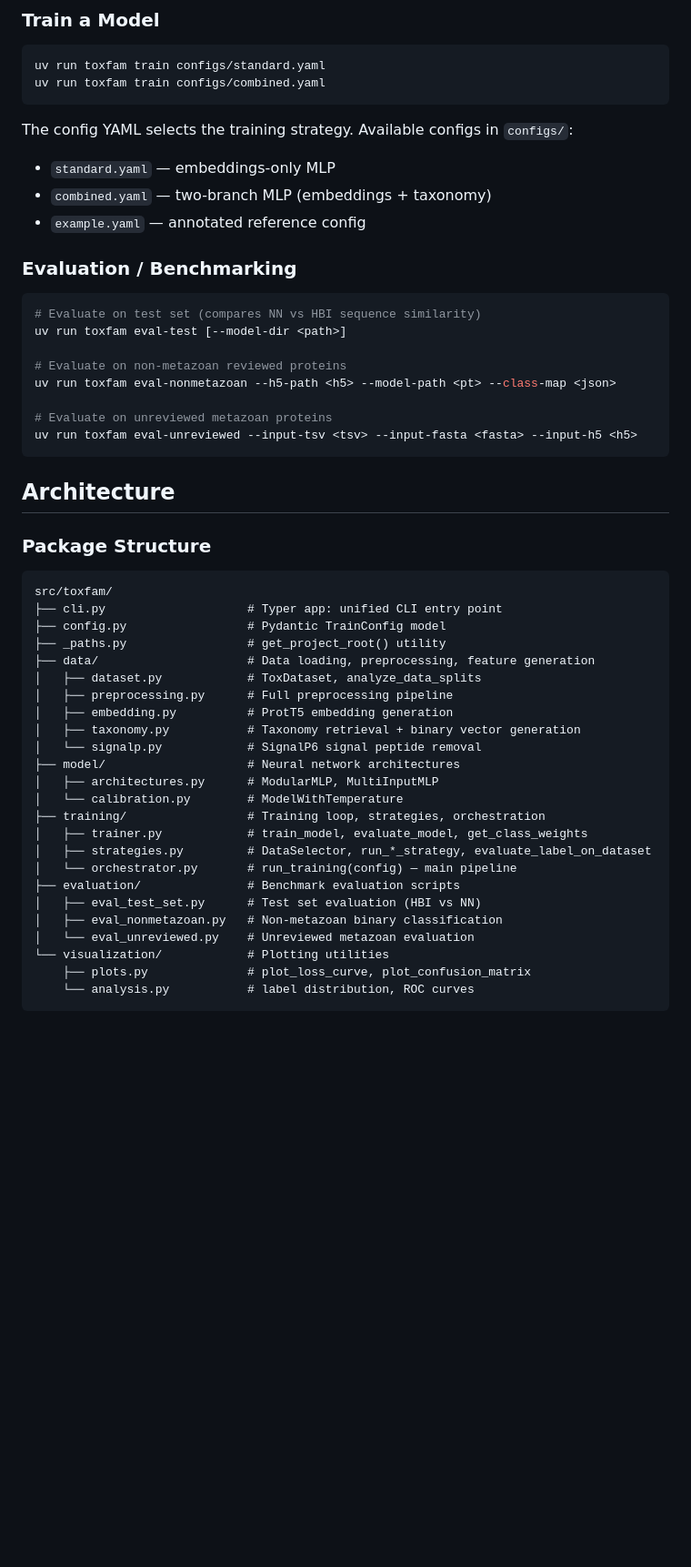
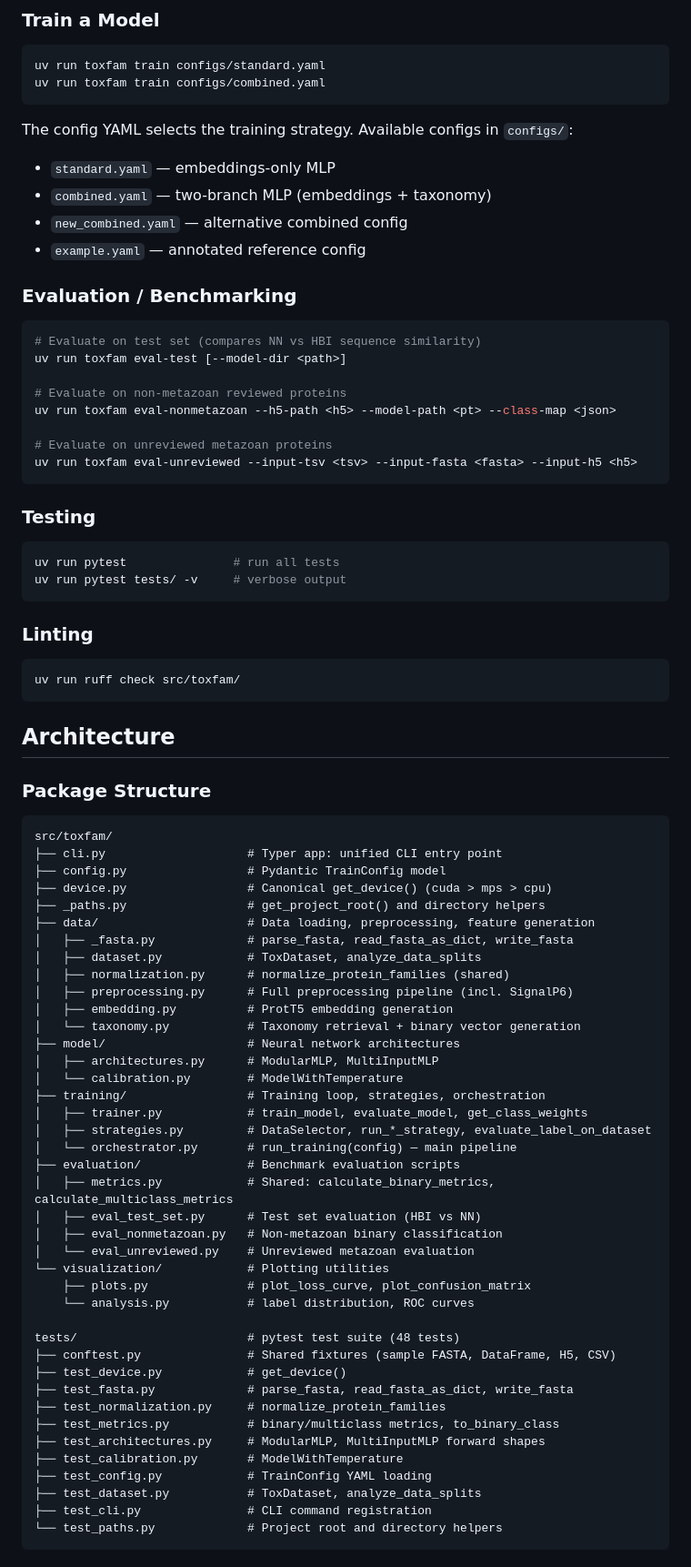
Before and after one commit to Sisistern123/ToxFam, a Markdown page: .claude/CLAUDE.md, the part around one of its changes. Shown at 91% size. Rendered like a GitHub page; blank space fills up the shorter version.

````diff
--- a/.claude/CLAUDE.md
+++ b/.claude/CLAUDE.md
@@ -49,6 +52,7 @@ uv run toxfam train configs/combined.yaml
 The config YAML selects the training strategy. Available configs in `configs/`:
 - `standard.yaml` — embeddings-only MLP
 - `combined.yaml` — two-branch MLP (embeddings + taxonomy)
+- `new_combined.yaml` — alternative combined config
 - `example.yaml` — annotated reference config
 
 ### Evaluation / Benchmarking
@@ -63,6 +67,17 @@ uv run toxfam eval-nonmetazoan --h5-path <h5> --model-path <pt> --class-map <jso
 uv run toxfam eval-unreviewed --input-tsv <tsv> --input-fasta <fasta> --input-h5 <h5>
 ```
 
+### Testing
+```bash
+uv run pytest               # run all tests
+uv run pytest tests/ -v     # verbose output
+```
+
+### Linting
+```bash
+uv run ruff check src/toxfam/
+```
+
 ## Architecture
 
 ### Package Structure
@@ -71,13 +86,15 @@ uv run toxfam eval-unreviewed --input-tsv <tsv> --input-fasta <fasta> --input-h5
 src/toxfam/
 ├── cli.py                    # Typer app: unified CLI entry point
 ├── config.py                 # Pydantic TrainConfig model
-├── _paths.py                 # get_project_root() utility
+├── device.py                 # Canonical get_device() (cuda > mps > cpu)
+├── _paths.py                 # get_project_root() and directory helpers
 ├── data/                     # Data loading, preprocessing, feature generation
+│   ├── _fasta.py             # parse_fasta, read_fasta_as_dict, write_fasta
 │   ├── dataset.py            # ToxDataset, analyze_data_splits
-│   ├── preprocessing.py      # Full preprocessing pipeline
+│   ├── normalization.py      # normalize_protein_families (shared)
+│   ├── preprocessing.py      # Full preprocessing pipeline (incl. SignalP6)
 │   ├── embedding.py          # ProtT5 embedding generation
-│   ├── taxonomy.py           # Taxonomy retrieval + binary vector generation
-│   └── signalp.py            # SignalP6 signal peptide removal
+│   └── taxonomy.py           # Taxonomy retrieval + binary vector generation
 ├── model/                    # Neural network architectures
 │   ├── architectures.py      # ModularMLP, MultiInputMLP
 │   └── calibration.py        # ModelWithTemperature
@@ -86,10 +103,24 @@ src/toxfam/
 │   ├── strategies.py         # DataSelector, run_*_strategy, evaluate_label_on_dataset
 │   └── orchestrator.py       # run_training(config) — main pipeline
 ├── evaluation/               # Benchmark evaluation scripts
+│   ├── metrics.py            # Shared: calculate_binary_metrics, calculate_multiclass_metrics
 │   ├── eval_test_set.py      # Test set evaluation (HBI vs NN)
 │   ├── eval_nonmetazoan.py   # Non-metazoan binary classification
 │   └── eval_unreviewed.py    # Unreviewed metazoan evaluation
 └── visualization/            # Plotting utilities
     ├── plots.py              # plot_loss_curve, plot_confusion_matrix
     └── analysis.py           # label distribution, ROC curves
+
+tests/                        # pytest test suite (48 tests)
+├── conftest.py               # Shared fixtures (sample FASTA, DataFrame, H5, CSV)
+├── test_device.py            # get_device()
+├── test_fasta.py             # parse_fasta, read_fasta_as_dict, write_fasta
+├── test_normalization.py     # normalize_protein_families
+├── test_metrics.py           # binary/multiclass metrics, to_binary_class
+├── test_architectures.py     # ModularMLP, MultiInputMLP forward shapes
+├── test_calibration.py       # ModelWithTemperature
+├── test_config.py            # TrainConfig YAML loading
+├── test_dataset.py           # ToxDataset, analyze_data_splits
+├── test_cli.py               # CLI command registration
+└── test_paths.py             # Project root and directory helpers
 ```
````
Also changed, not shown: other parts of .claude/CLAUDE.md (+23 -4 lines).
